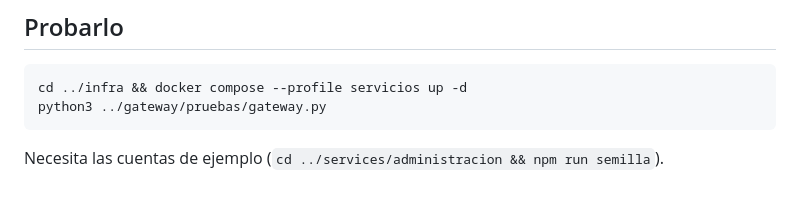
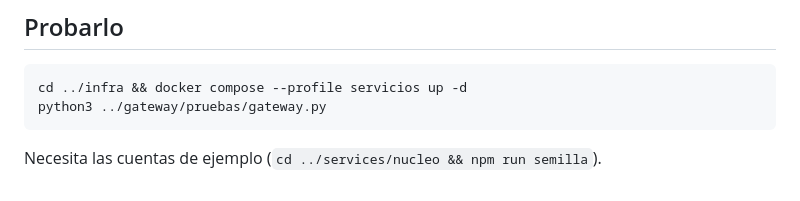
Before and after one commit to Emperador24/HEXACORE, a Markdown page: App/gateway/README.md, the part around the change. Rendered like a GitHub page.

Commit message:
Apunta al Núcleo la última cita del README del gateway
Se me escapó en el barrido: la semilla de cuentas ya no vive en
services/administracion.

````diff
--- a/App/gateway/README.md
+++ b/App/gateway/README.md
@@ -86,4 +86,4 @@ cd ../infra && docker compose --profile servicios up -d
 python3 ../gateway/pruebas/gateway.py
 ```
 
-Necesita las cuentas de ejemplo (`cd ../services/administracion && npm run semilla`).
+Necesita las cuentas de ejemplo (`cd ../services/nucleo && npm run semilla`).
````
